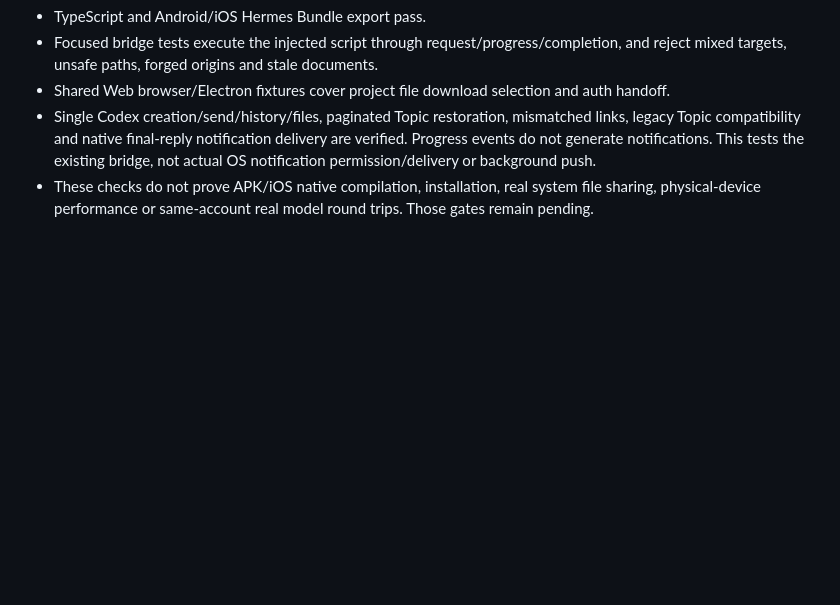
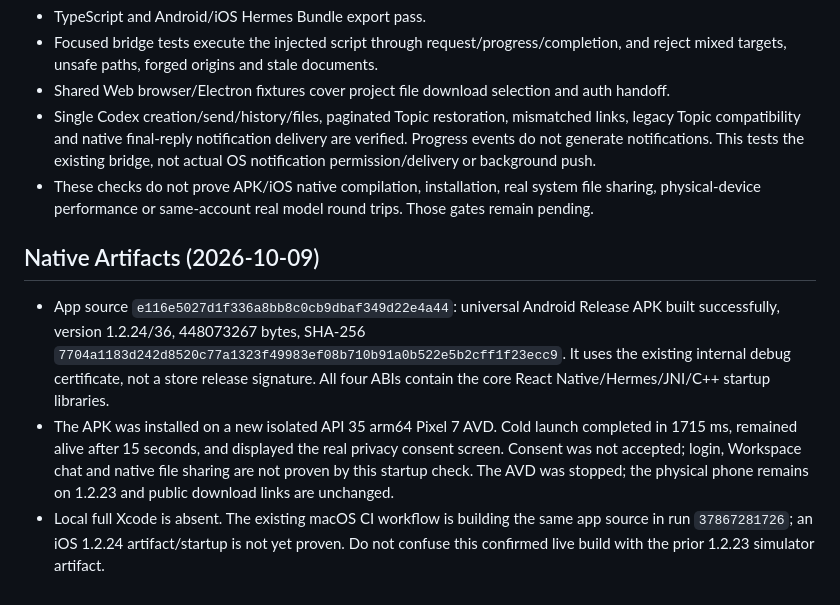
Before and after one commit to cecwxf/wtt-android, a Markdown page: MOBILE_WORKSPACE_BRIDGE.md, the part around the change. GitHub-like rendering; blank space fills up the shorter version.

Commit message:
Record Workspace Android native artifact and startup evidence

```diff
--- a/MOBILE_WORKSPACE_BRIDGE.md
+++ b/MOBILE_WORKSPACE_BRIDGE.md
@@ -49,3 +49,19 @@ Web accepts both v1 and v2 for legacy Agent files; project files require v2.
   not actual OS notification permission/delivery or background push.
 - These checks do not prove APK/iOS native compilation, installation, real system file sharing,
   physical-device performance or same-account real model round trips. Those gates remain pending.
+
+## Native Artifacts (2026-10-09)
+
+- App source `e116e5027d1f336a8bb8c0cb9dbaf349d22e4a44`: universal Android
+  Release APK built successfully, version 1.2.24/36, 448073267 bytes,
+  SHA-256 `7704a1183d242d8520c77a1323f49983ef08b710b91a0b522e5b2cff1f23ecc9`.
+  It uses the existing internal debug certificate, not a store release signature.
+  All four ABIs contain the core React Native/Hermes/JNI/C++ startup libraries.
+- The APK was installed on a new isolated API 35 arm64 Pixel 7 AVD. Cold launch
+  completed in 1715 ms, remained alive after 15 seconds, and displayed the real
+  privacy consent screen. Consent was not accepted; login, Workspace chat and
+  native file sharing are not proven by this startup check. The AVD was stopped;
+  the physical phone remains on 1.2.23 and public download links are unchanged.
+- Local full Xcode is absent. The existing macOS CI workflow is building the same
+  app source in run `37867281726`; an iOS 1.2.24 artifact/startup is not yet proven.
+  Do not confuse this confirmed live build with the prior 1.2.23 simulator artifact.
```
